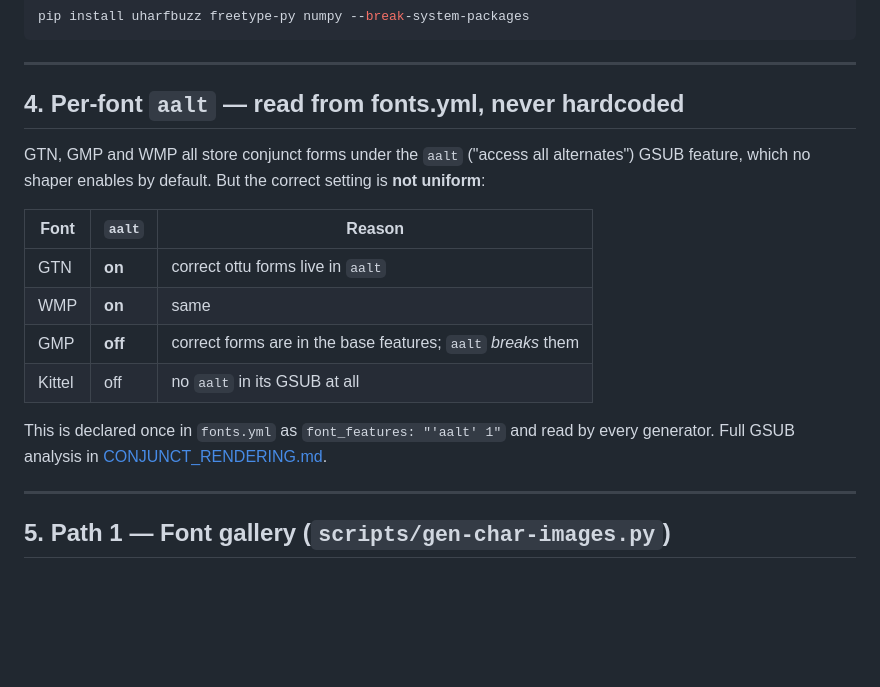
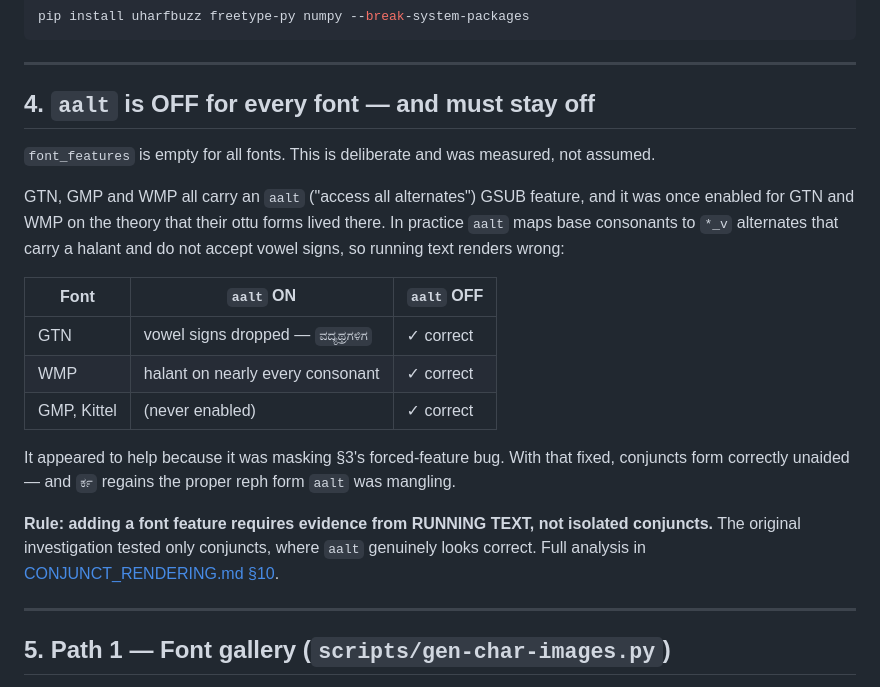
Before and after one commit to sanchaya/tesseract-training-kannada, a Markdown page: docs/IMAGE_GENERATION.md, the part around the change. Drawn GitHub-style; blank space fills up the shorter version.

```diff
--- a/docs/IMAGE_GENERATION.md
+++ b/docs/IMAGE_GENERATION.md
@@ -102,20 +102,27 @@ pip install uharfbuzz freetype-py numpy --break-system-packages
 
 ---
 
-## 4. Per-font `aalt` — read from fonts.yml, never hardcoded
+## 4. `aalt` is OFF for every font — and must stay off
 
-GTN, GMP and WMP all store conjunct forms under the `aalt` ("access all alternates") GSUB feature, which
-no shaper enables by default. But the correct setting is **not uniform**:
+`font_features` is empty for all fonts. This is deliberate and was measured, not assumed.
 
-| Font | `aalt` | Reason |
+GTN, GMP and WMP all carry an `aalt` ("access all alternates") GSUB feature, and it was once enabled
+for GTN and WMP on the theory that their ottu forms lived there. In practice `aalt` maps base
+consonants to `*_v` alternates that carry a halant and do not accept vowel signs, so running text
+renders wrong:
+
+| Font | `aalt` ON | `aalt` OFF |
 |---|---|---|
-| GTN | **on** | correct ottu forms live in `aalt` |
-| WMP | **on** | same |
-| GMP | **off** | correct forms are in the base features; `aalt` *breaks* them |
-| Kittel | off | no `aalt` in its GSUB at all |
+| GTN | vowel signs dropped — `ವದ್ಯಥ್ರಗಳಿಗ` | ✓ correct |
+| WMP | halant on nearly every consonant | ✓ correct |
+| GMP, Kittel | (never enabled) | ✓ correct |
 
-This is declared once in `fonts.yml` as `font_features: "'aalt' 1"` and read by every generator. Full
-GSUB analysis in [CONJUNCT_RENDERING.md](CONJUNCT_RENDERING.md).
+It appeared to help because it was masking §3's forced-feature bug. With that fixed, conjuncts form
+correctly unaided — and `ರ್ಕ` regains the proper reph form `aalt` was mangling.
+
+**Rule: adding a font feature requires evidence from RUNNING TEXT, not isolated conjuncts.** The
+original investigation tested only conjuncts, where `aalt` genuinely looks correct. Full analysis in
+[CONJUNCT_RENDERING.md §10](CONJUNCT_RENDERING.md).
 
 ---
 
```
Also changed, not shown: docs/AUDIT_2026-08.md (+80 -5 lines).
